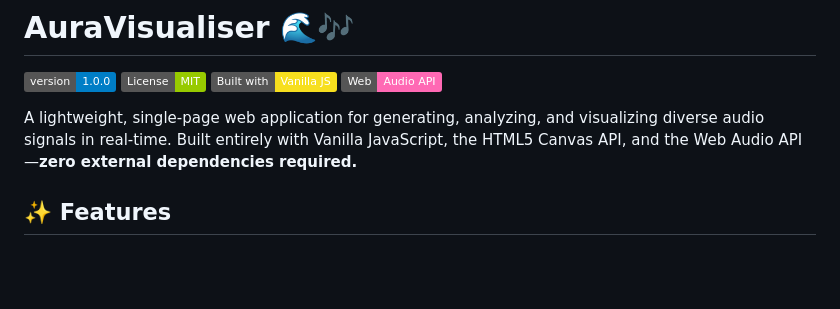
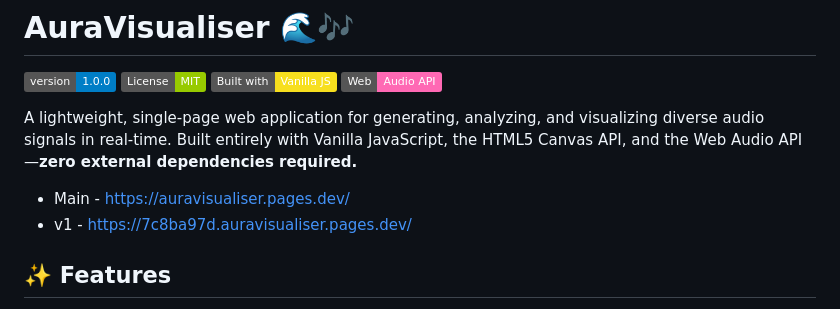
Before and after one commit to Aura-Audio/AuraVisualiser, a Markdown page: README.md, the part around the change. Rendered like a GitHub page; badges without logos; blank space fills up the shorter version.

```diff
--- a/README.md
+++ b/README.md
@@ -6,6 +6,9 @@
 [![Web Audio API](https://img.shields.io/badge/Web-Audio_API-ff69b4.svg)]()
 
 A lightweight, single-page web application for generating, analyzing, and visualizing diverse audio signals in real-time. Built entirely with Vanilla JavaScript, the HTML5 Canvas API, and the Web Audio API—**zero external dependencies required.**
+
+- Main - https://auravisualiser.pages.dev/
+- v1 - https://7c8ba97d.auravisualiser.pages.dev/
 
 ## ✨ Features
 
```
